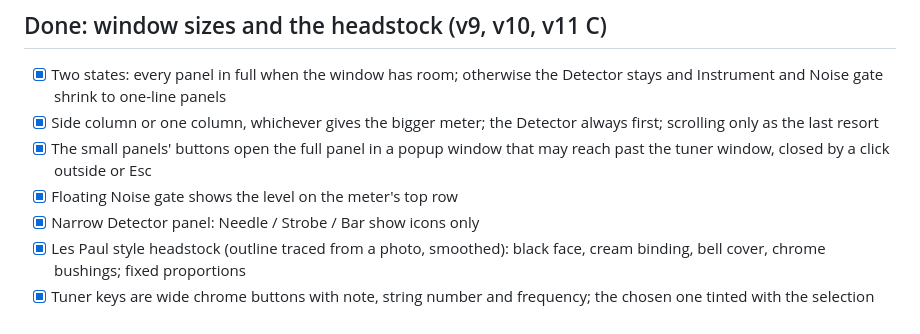
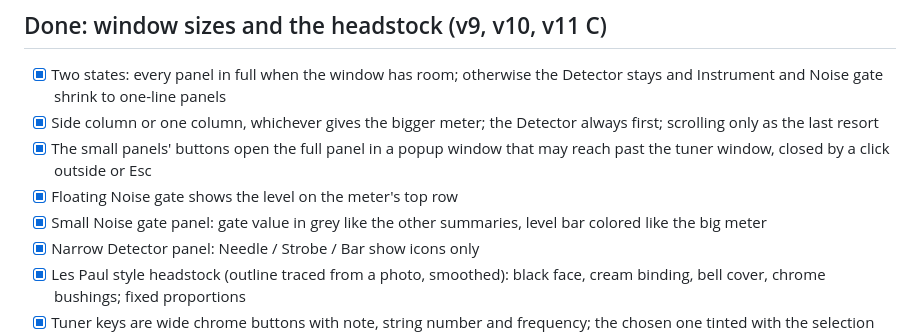
Before and after one commit to bewzaalex/kamerton, a Markdown page: docs/TODO.md, the part around the change. GitHub-like rendering.

```diff
--- a/docs/TODO.md
+++ b/docs/TODO.md
@@ -8,6 +8,7 @@ Mockups: [mockups/index.html](mockups/index.html) (open in a browser; v10 is the
 - [x] Side column or one column, whichever gives the bigger meter; the Detector always first; scrolling only as the last resort
 - [x] The small panels' buttons open the full panel in a popup window that may reach past the tuner window, closed by a click outside or Esc
 - [x] Floating Noise gate shows the level on the meter's top row
+- [x] Small Noise gate panel: gate value in grey like the other summaries, level bar colored like the big meter
 - [x] Narrow Detector panel: Needle / Strobe / Bar show icons only
 - [x] Les Paul style headstock (outline traced from a photo, smoothed): black face, cream binding, bell cover, chrome bushings; fixed proportions
 - [x] Tuner keys are wide chrome buttons with note, string number and frequency; the chosen one tinted with the selection color, a bigger ✓ badge when tuned
```
Also changed, not shown: README.md (+1 -1 lines), docs/screenshots/small-dark.png, 1 other file.
